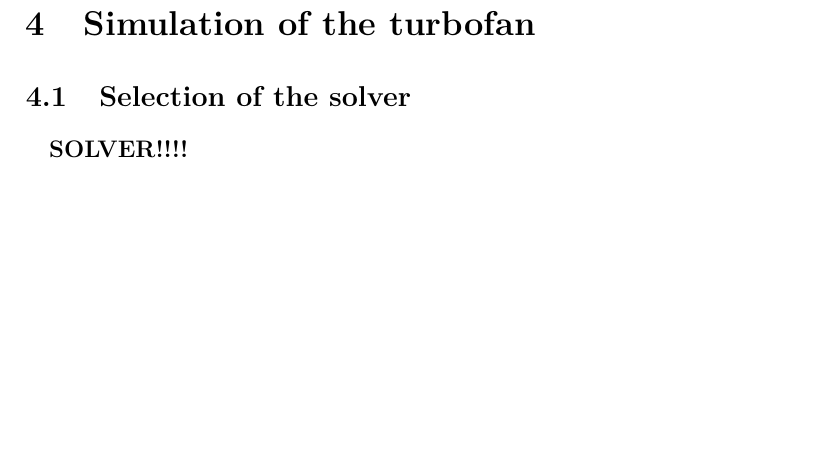
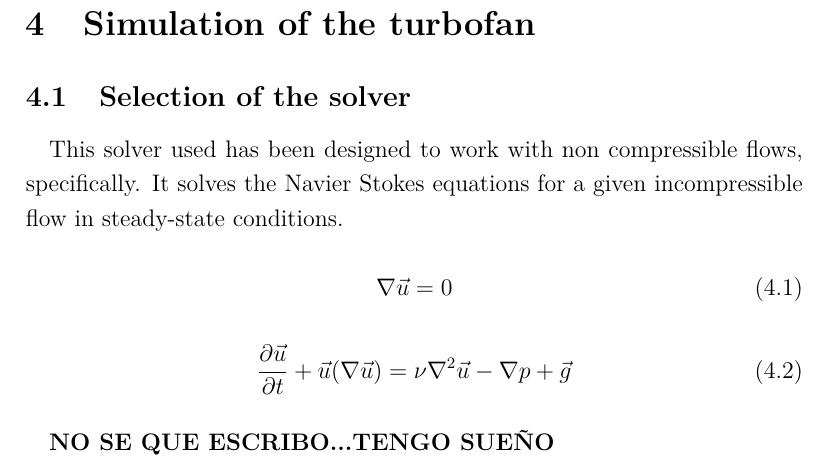
Before and after one commit to davidmorata33/elbicfdo, a LaTeX document (Report.tex, which reads doc_config/config.tex, sections/solver.tex): part of page 38 of 41 before the commit and part of page 38 of 43 after it, cut so that both start at the same text, the shorter picture padded with empty space. Compiled offline with pdfLaTeX.

Commit message:
results, conclusions and solver

```diff
--- a/doc_config/config.tex
+++ b/doc_config/config.tex
@@ -133,6 +133,8 @@
 \usepackage{etoolbox}
 \usepackage{lscape}
 \usepackage{verbatim}
+\usepackage{esvect}
+
 
 %   - NOTES
 % (1) LaTeX implements a style that doesn't indent the first paragraph after a section heading. There are coherent reasons for this. Some typography rules state that first indent should be suppressed only after a centered title and that all other paragraphs must be indented.
--- a/sections/solver.tex
+++ b/sections/solver.tex
@@ -1,3 +1,13 @@
 \subsection{Selection of the solver}
 
-\paragraph{}\textbf{SOLVER!!!!}
+\paragraph{}This solver used has been designed to work with non compressible flows, specifically. It solves the Navier Stokes equations for a given incompressible flow in steady-state conditions.
+
+\begin{equation}
+\nabla \vec{u} = 0
+\end{equation}
+
+\begin{equation}
+\frac{\partial \vec{u}}{\partial t} + \vec{u} (\nabla \vec{u}) = \nu \nabla^2 \vec{u} - \nabla p + \vec{g}
+\end{equation}
+
+\paragraph{}\textbf{NO SE QUE ESCRIBO...TENGO SUEÑO}
```
Also changed, not shown: sections/conclusions.tex (added, +3 -0 lines), sections/postprocess.tex (+2 -1 lines), sections/results.tex (added, +3 -0 lines), Report.pdf, 5 other files.
